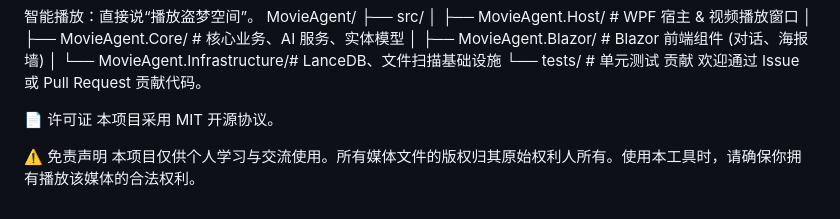
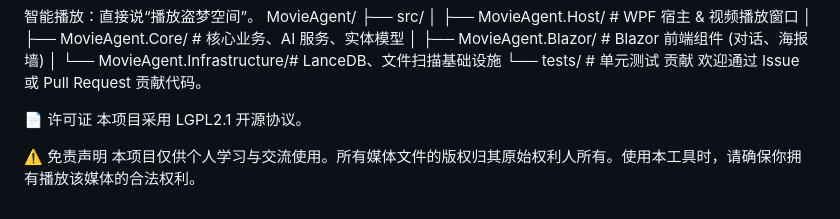
Before and after one commit to lingyi624/MovieAgent, a Markdown page: README.md, the part around the change. Rendered like a GitHub page.

```diff
--- a/README.md
+++ b/README.md
@@ -66,7 +66,7 @@ MovieAgent/
 欢迎通过 Issue 或 Pull Request 贡献代码。
 
 📄 许可证
-本项目采用 MIT 开源协议。
+本项目采用 LGPL2.1 开源协议。
 
 ⚠️ 免责声明
 本项目仅供个人学习与交流使用。所有媒体文件的版权归其原始权利人所有。使用本工具时，请确保你拥有播放该媒体的合法权利。
```
